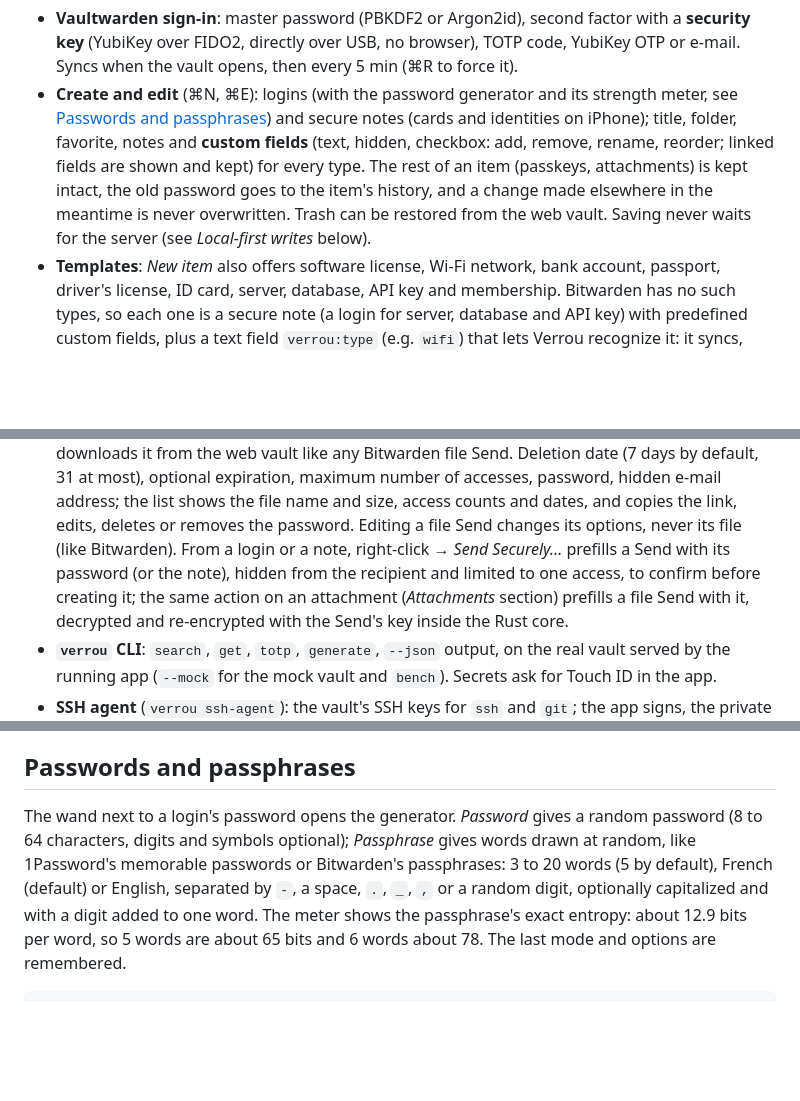
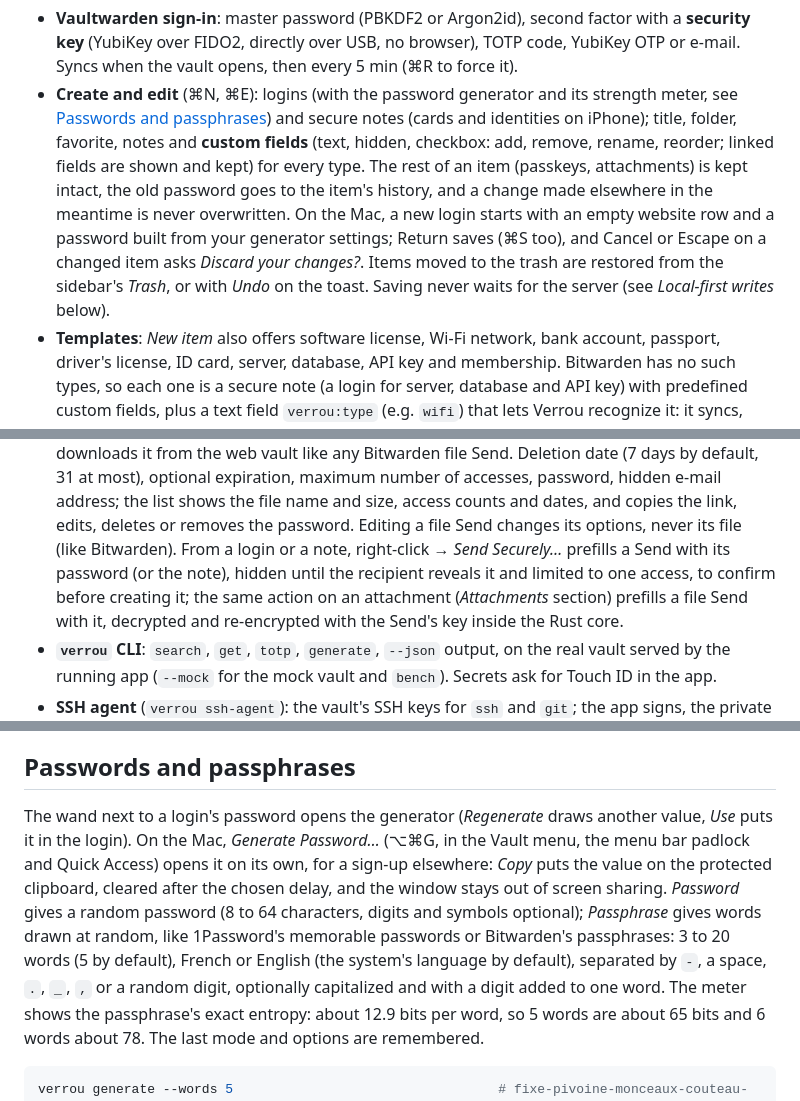
Before and after one commit to bonout/verrou, a Markdown page: docs/GUIDE.md, 3 parts joined by grey strips. GitHub-like rendering; blank space fills up the shorter version.

```diff
--- a/docs/GUIDE.md
+++ b/docs/GUIDE.md
@@ -27,8 +27,12 @@ around a Rust core.
   linked fields are shown and kept) for every type. The rest of an item
   (passkeys, attachments) is kept intact, the old password goes to the item's
   history, and a change made elsewhere in the meantime is never overwritten.
-  Trash can be restored from the web vault. Saving never waits for the
-  server (see *Local-first writes* below).
+  On the Mac, a new login starts with an empty website row and a password
+  built from your generator settings; Return saves (⌘S too), and Cancel or
+  Escape on a changed item asks *Discard your changes?*. Items moved to
+  the trash are restored from the sidebar's *Trash*, or with *Undo* on the
+  toast. Saving never waits for the server (see *Local-first writes*
+  below).
 - **Templates**: *New item* also offers software license, Wi-Fi
   network, bank account, passport, driver's license, ID card, server,
   database, API key and membership. Bitwarden has no such types, so each one
@@ -276,8 +305,8 @@ around a Rust core.
   access counts and dates, and copies the link, edits, deletes or removes the
   password. Editing a file Send changes its options, never its file (like
   Bitwarden). From a login or a note, right-click → *Send
-  Securely…* prefills a Send with its password (or the note), hidden from the
-  recipient and limited to one access, to confirm before creating it; the same
+  Securely…* prefills a Send with its password (or the note), hidden until
+  the recipient reveals it and limited to one access, to confirm before creating it; the same
   action on an attachment (*Attachments* section) prefills a file Send with
   it, decrypted and re-encrypted with the Send's key inside the Rust core.
 - **`verrou` CLI**: `search`, `get`, `totp`, `generate`, `--json` output, on
@@ -665,11 +694,16 @@ the account; to forget it: Settings (⌘,) → *Log Out of This Mac…*.
 
 ## Passwords and passphrases
 
-The wand next to a login's password opens the generator. *Password* gives
+The wand next to a login's password opens the generator (*Regenerate* draws
+another value, *Use* puts it in the login). On the Mac, *Generate Password…*
+(⌥⌘G, in the Vault menu, the menu bar padlock and Quick Access) opens it on
+its own, for a sign-up elsewhere: *Copy* puts the value on the protected
+clipboard, cleared after the chosen delay, and the window stays out of
+screen sharing. *Password* gives
 a random password (8 to 64 characters, digits and symbols optional);
 *Passphrase* gives words drawn at random, like 1Password's memorable
 passwords or Bitwarden's passphrases: 3 to 20 words (5 by default), French
-(default) or English, separated by `-`, a space, `.`, `_`, `,` or a random
+or English (the system's language by default), separated by `-`, a space, `.`, `_`, `,` or a random
 digit, optionally capitalized and with a digit added to one word. The meter
 shows the passphrase's exact entropy: about 12.9 bits per word, so 5 words
 are about 65 bits and 6 words about 78. The last mode and options are
```
Also changed, not shown: other parts of docs/GUIDE.md (+43 -17 lines).
